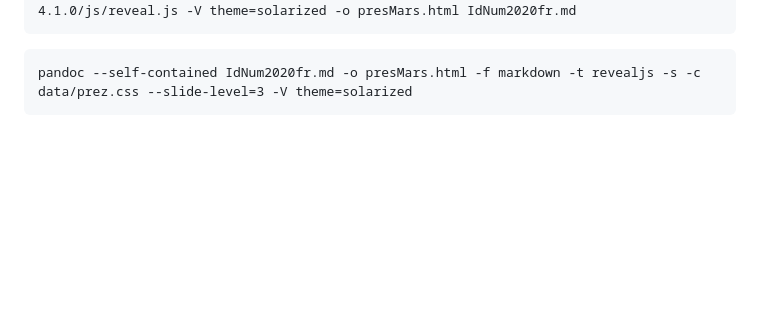
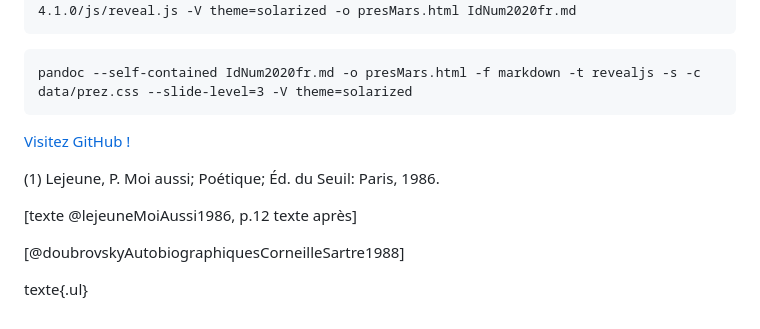
Before and after one commit to ujubib/AtelierMarkdown, a Markdown page: Pandoc.md, the part around the change. Rendered like a GitHub page; blank space fills up the shorter version.

````diff
--- a/Pandoc.md
+++ b/Pandoc.md
@@ -24,3 +24,14 @@ pandoc -f markdown -t revealjs -s --slide-level=3 -V revealjs-url=data/reveal.js
 ```
 pandoc --self-contained IdNum2020fr.md -o presMars.html -f markdown -t revealjs -s -c data/prez.css --slide-level=3 -V theme=solarized
 ```
+[Visitez GitHub !](www.github.com)
+
+(1) Lejeune, P. Moi aussi; Poétique; Éd. du Seuil: Paris, 1986.
+<!-- [@lejeuneMoiAussi1986] -->
+
+
+[texte @lejeuneMoiAussi1986, p.12 texte après]
+
+[@doubrovskyAutobiographiquesCorneilleSartre1988]
+
+texte{.ul}
````
Also changed, not shown: AtelierMarkdown_slides.md (+11 -6 lines), img/Obsidian1.png (added), img/ObsidianGraphView.png (added).
